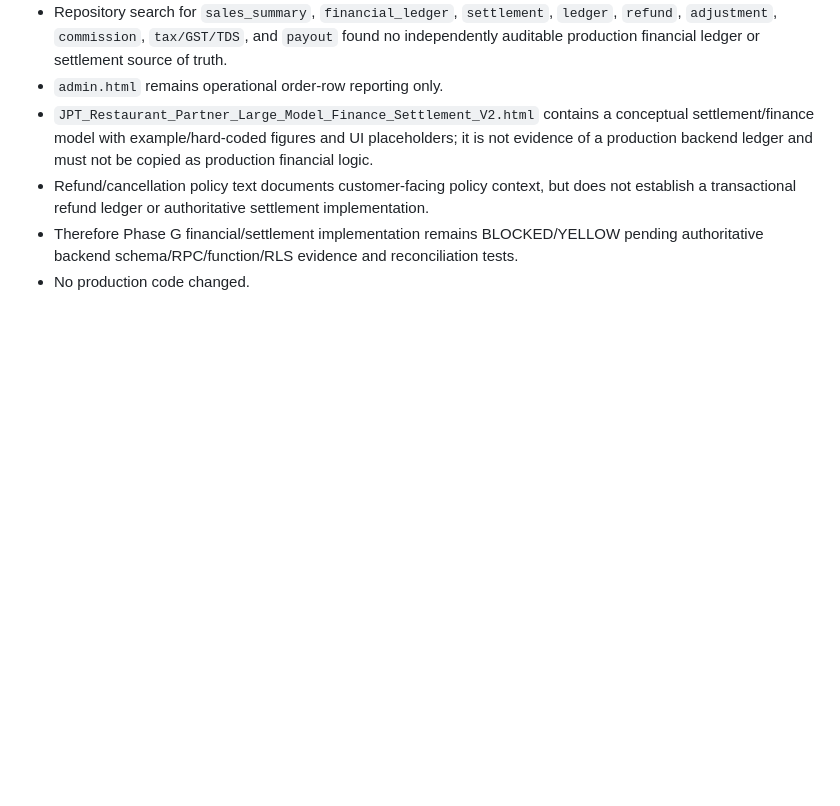
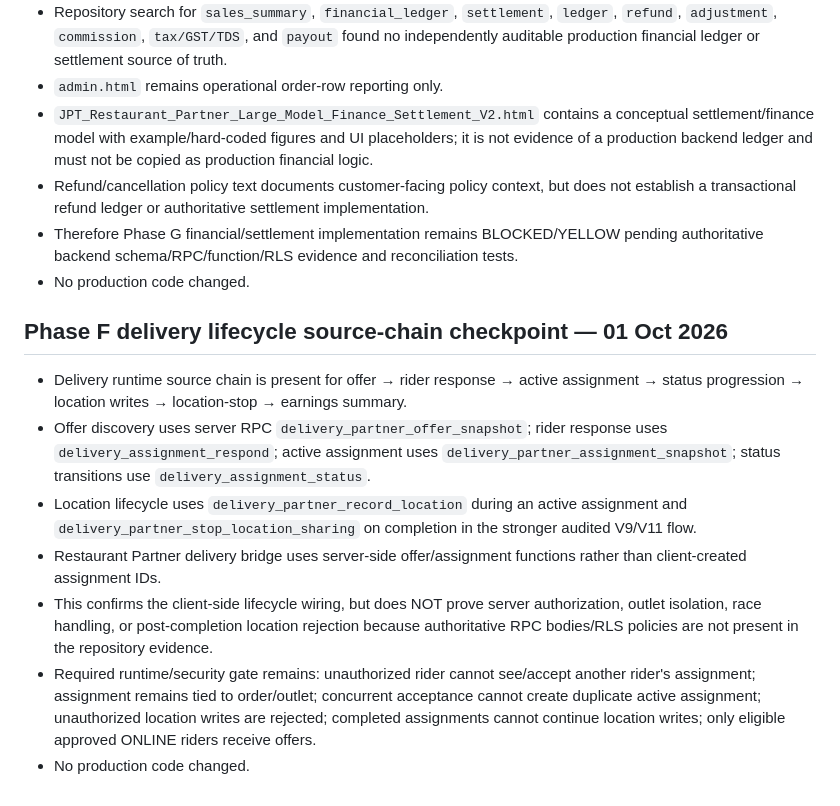
Before and after one commit to harmeetsg1983-blip/jeetpunjabitadka, a Markdown page: docs/JPT_CENTRAL_VENDOR_ONBOARDING_MULTI_TENANT_ARCHITECTURE_V1.md, the part around the change. GitHub-like rendering; blank space fills up the shorter version.

Commit message:
Docs: record Phase F delivery lifecycle source-chain checkpoint

```diff
--- a/docs/JPT_CENTRAL_VENDOR_ONBOARDING_MULTI_TENANT_ARCHITECTURE_V1.md
+++ b/docs/JPT_CENTRAL_VENDOR_ONBOARDING_MULTI_TENANT_ARCHITECTURE_V1.md
@@ -348,3 +348,13 @@ No financial feature is declared GREEN until server-side source-of-truth, audita
 - Refund/cancellation policy text documents customer-facing policy context, but does not establish a transactional refund ledger or authoritative settlement implementation.
 - Therefore Phase G financial/settlement implementation remains BLOCKED/YELLOW pending authoritative backend schema/RPC/function/RLS evidence and reconciliation tests.
 - No production code changed.
+
+
+## Phase F delivery lifecycle source-chain checkpoint — 01 Oct 2026
+- Delivery runtime source chain is present for offer → rider response → active assignment → status progression → location writes → location-stop → earnings summary.
+- Offer discovery uses server RPC `delivery_partner_offer_snapshot`; rider response uses `delivery_assignment_respond`; active assignment uses `delivery_partner_assignment_snapshot`; status transitions use `delivery_assignment_status`.
+- Location lifecycle uses `delivery_partner_record_location` during an active assignment and `delivery_partner_stop_location_sharing` on completion in the stronger audited V9/V11 flow.
+- Restaurant Partner delivery bridge uses server-side offer/assignment functions rather than client-created assignment IDs.
+- This confirms the client-side lifecycle wiring, but does NOT prove server authorization, outlet isolation, race handling, or post-completion location rejection because authoritative RPC bodies/RLS policies are not present in the repository evidence.
+- Required runtime/security gate remains: unauthorized rider cannot see/accept another rider's assignment; assignment remains tied to order/outlet; concurrent acceptance cannot create duplicate active assignment; unauthorized location writes are rejected; completed assignments cannot continue location writes; only eligible approved ONLINE riders receive offers.
+- No production code changed.
```
